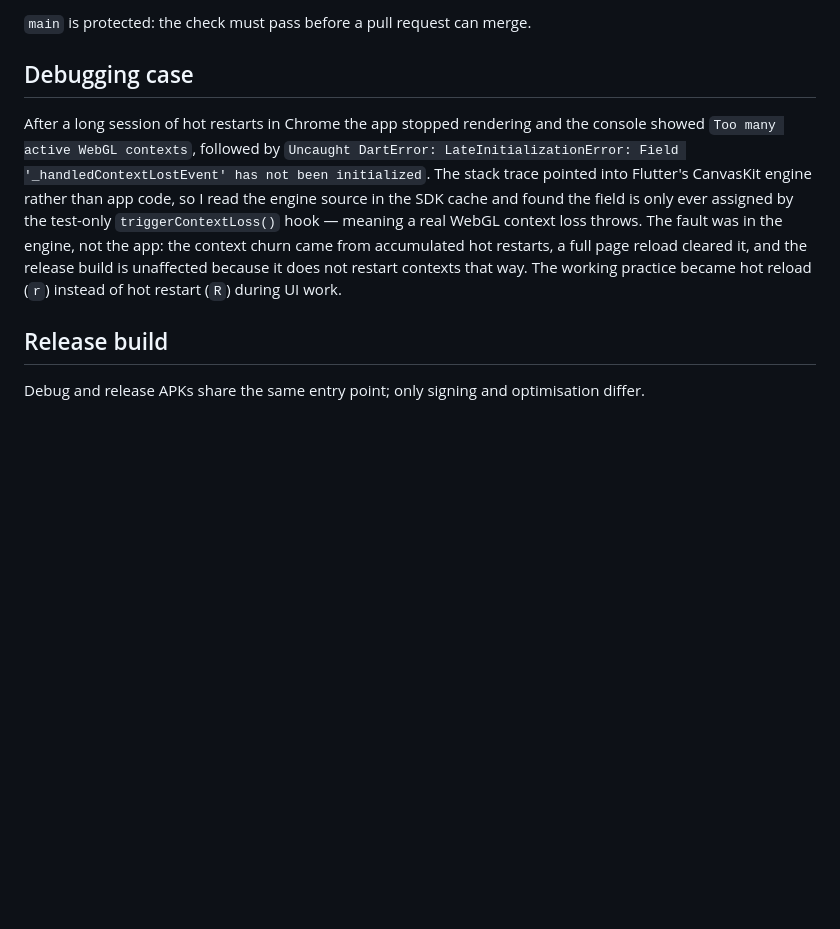
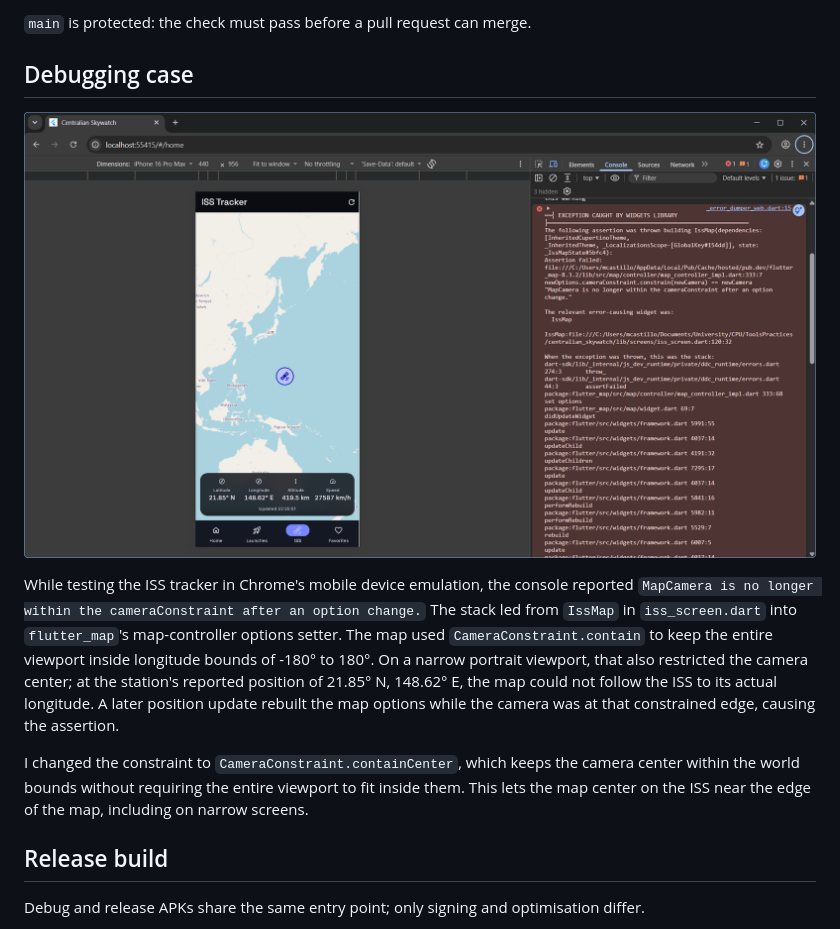
Before and after one commit to KabbalahTreeofLife/Centralian_Skywatch, a Markdown page: README.md, the part around the change. GitHub-like rendering; pictures changed too: docs/screenshots/debugging-iss-camera-constraint.png (added); blank space fills up the shorter version.

Commit message:
Document ISS map debugging case

```diff
--- a/README.md
+++ b/README.md
@@ -171,21 +171,23 @@ flutter test
 
 ## Debugging case
 
-<!-- Screenshot is added in #16:
-![Console after repeated hot restarts](docs/screenshots/debugging-context-lost.png)
--->
+![Chrome DevTools showing the ISS map camera-constraint assertion](docs/screenshots/debugging-iss-camera-constraint.png)
 
-After a long session of hot restarts in Chrome the app stopped rendering and
-the console showed `Too many active WebGL contexts`, followed by
-`Uncaught DartError: LateInitializationError: Field '_handledContextLostEvent'
-has not been initialized`. The stack trace pointed into Flutter's CanvasKit
-engine rather than app code, so I read the engine source in the SDK cache and
-found the field is only ever assigned by the test-only `triggerContextLoss()`
-hook — meaning a real WebGL context loss throws. The fault was in the engine,
-not the app: the context churn came from accumulated hot restarts, a full page
-reload cleared it, and the release build is unaffected because it does not
-restart contexts that way. The working practice became hot reload (`r`) instead
-of hot restart (`R`) during UI work.
+While testing the ISS tracker in Chrome's mobile device emulation, the console
+reported `MapCamera is no longer within the cameraConstraint after an option
+change.` The stack led from `IssMap` in `iss_screen.dart` into
+`flutter_map`'s map-controller options setter. The map used
+`CameraConstraint.contain` to keep the entire viewport inside longitude bounds
+of -180° to 180°. On a narrow portrait viewport, that also restricted the
+camera center; at the station's reported position of 21.85° N, 148.62° E, the
+map could not follow the ISS to its actual longitude. A later position update
+rebuilt the map options while the camera was at that constrained edge, causing
+the assertion.
+
+I changed the constraint to `CameraConstraint.containCenter`, which keeps the
+camera center within the world bounds without requiring the entire viewport to
+fit inside them. This lets the map center on the ISS near the edge of the map,
+including on narrow screens.
 
 ## Release build
 
```
Also changed, not shown: 2 other files.
